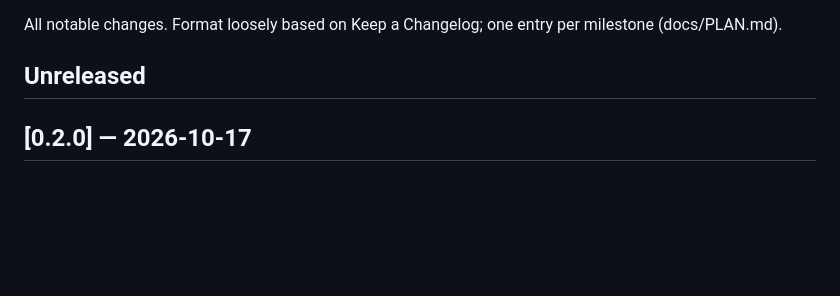
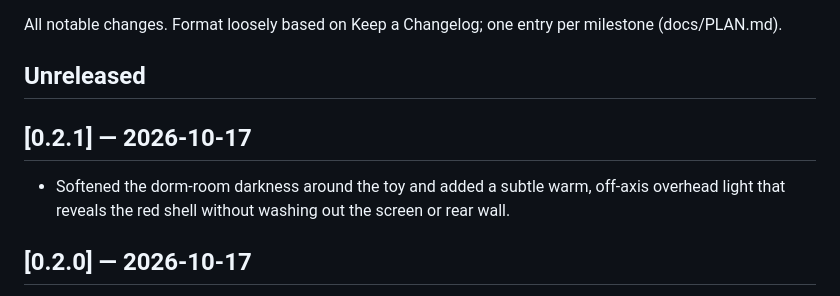
Before and after one commit to akitaonrails/playmate-fun-to-drive, a Markdown page: CHANGELOG.md, the part around the change. Rendered like a GitHub page; blank space fills up the shorter version.

```diff
--- a/CHANGELOG.md
+++ b/CHANGELOG.md
@@ -4,6 +4,12 @@ All notable changes. Format loosely based on Keep a Changelog; one entry per
 milestone (docs/PLAN.md).
 
 ## Unreleased
+
+## [0.2.1] — 2026-10-17
+
+- Softened the dorm-room darkness around the toy and added a subtle warm,
+  off-axis overhead light that reveals the red shell without washing out the
+  screen or rear wall.
 
 ## [0.2.0] — 2026-10-17
 
```
Also changed, not shown: README.md (+1 -1 lines), docs/screenshots/v021-toy-night.png (added), 3 other files.
